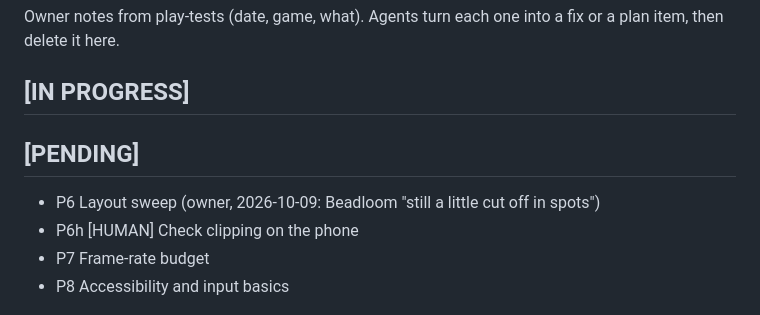
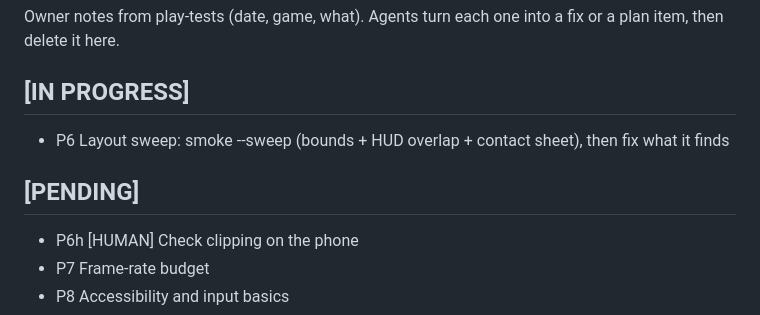
Before and after one commit to jlesterak/whittle-games, a Markdown page: TODO.md, the part around the change. Drawn GitHub-style.

Commit message:
chore: P6 layout sweep in progress
Co-Authored-By: Claude Sonnet 5.5 <noreply@anthropic.com>
Claude-Session: https://claude.ai/code/session_01AZ6xgY1kxoZY5USvwaVZJn

```diff
--- a/TODO.md
+++ b/TODO.md
@@ -6,9 +6,9 @@ Item IDs refer to PLAN.md. Agents: update this file in the same commit as the wo
 Owner notes from play-tests (date, game, what). Agents turn each one into a fix or a plan item, then delete it here.
 
 ## [IN PROGRESS]
+- P6 Layout sweep: smoke --sweep (bounds + HUD overlap + contact sheet), then fix what it finds
 
 ## [PENDING]
-- P6 Layout sweep (owner, 2026-10-09: Beadloom "still a little cut off in spots")
 - P6h [HUMAN] Check clipping on the phone
 - P7 Frame-rate budget
 - P8 Accessibility and input basics
```
